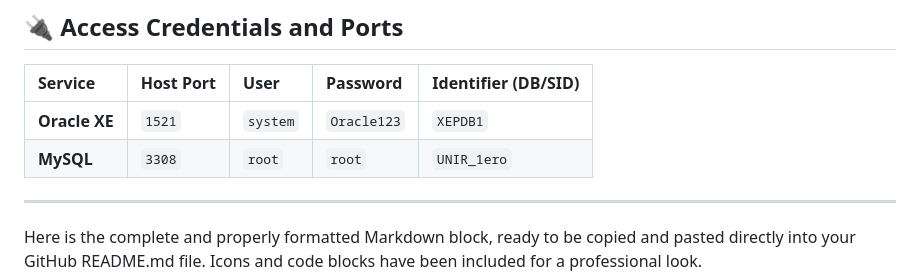
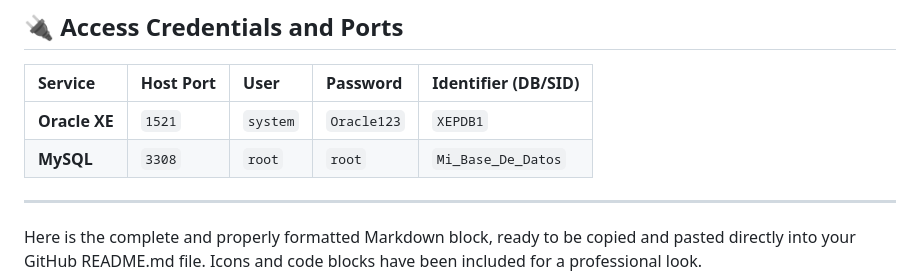
Before and after one commit to AlusoReza/Dockers-Image-Creator, a Markdown page: README.md, the part around the change. Drawn GitHub-style.

Commit message:
Change MySQL identifier from UNIR_1ero to Mi_Base_De_Datos
Updated MySQL database identifier in README.

```diff
--- a/README.md
+++ b/README.md
@@ -30,7 +30,7 @@ Currently, the ecosystem includes the following infrastructure modules:
 | Service | Host Port | User | Password | Identifier (DB/SID) |
 | :--- | :--- | :--- | :--- | :--- |
 | **Oracle XE** | `1521` | `system` | `Oracle123` | `XEPDB1` |
-| **MySQL** | `3308` | `root` | `root` | `UNIR_1ero` |
+| **MySQL** | `3308` | `root` | `root` | `Mi_Base_De_Datos` |
 
 ---
 
```
